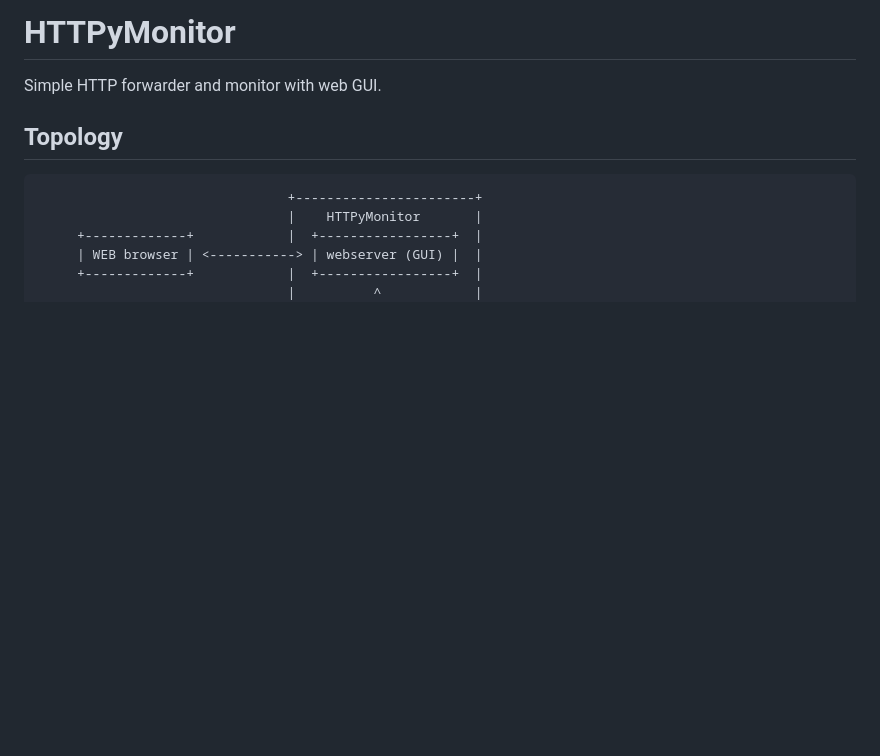
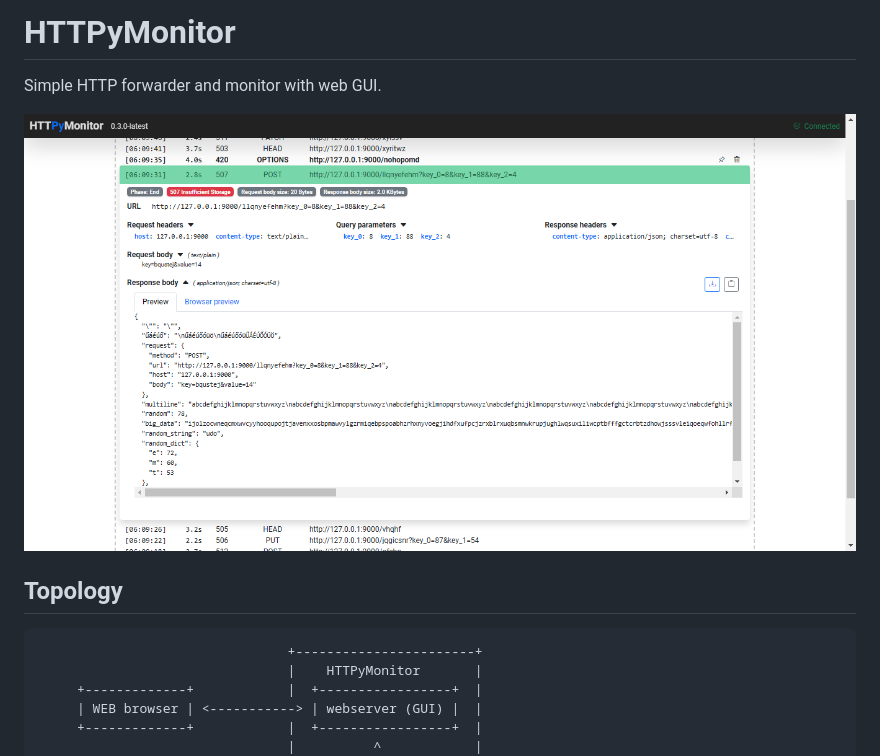
Before and after one commit to smartondev/HTTPyMonitor, a Markdown page: README.md, the part around the change. GitHub-like rendering; pictures changed too: doc/images/HTTPyMonitor-screenshot.png (added); blank space fills up the shorter version.

Commit message:
doc: README.md with screenshot

```diff
--- a/README.md
+++ b/README.md
@@ -1,6 +1,8 @@
 # HTTPyMonitor
 
 Simple HTTP forwarder and monitor with web GUI.
+
+![HTTPyMonitor screenshot](doc/images/HTTPyMonitor-screenshot.png)
 
 ## Topology
 
```
